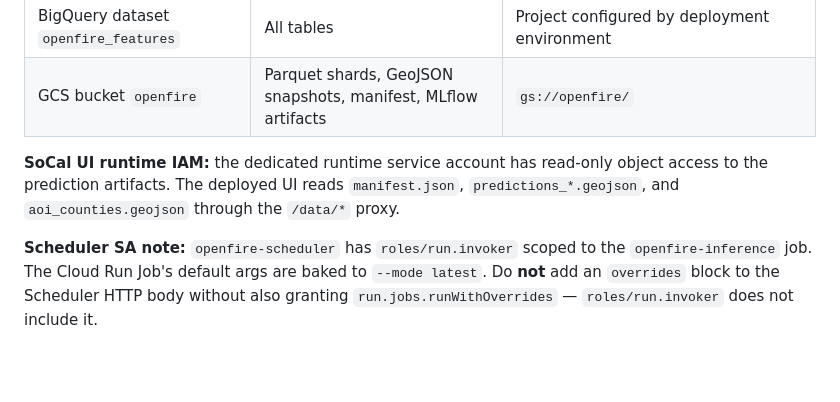
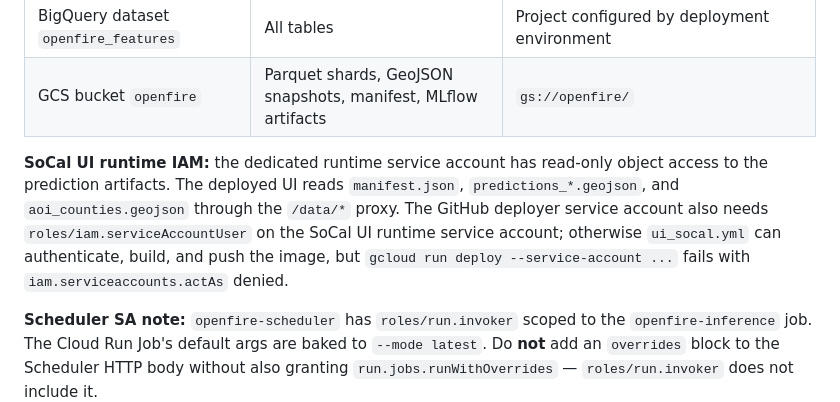
Before and after one commit to tkovalcik/openfire, a Markdown page: docs/ARCHITECTURE.md, the part around the change. Drawn GitHub-style; blank space fills up the shorter version.

```diff
--- a/docs/ARCHITECTURE.md
+++ b/docs/ARCHITECTURE.md
@@ -148,7 +148,7 @@ Static Leaflet map deployed as Cloud Run service `openfire-ui-socal`. A tiny Fas
 | BigQuery dataset `openfire_features` | All tables | Project configured by deployment environment |
 | GCS bucket `openfire` | Parquet shards, GeoJSON snapshots, manifest, MLflow artifacts | `gs://openfire/` |
 
-**SoCal UI runtime IAM:** the dedicated runtime service account has read-only object access to the prediction artifacts. The deployed UI reads `manifest.json`, `predictions_*.geojson`, and `aoi_counties.geojson` through the `/data/*` proxy.
+**SoCal UI runtime IAM:** the dedicated runtime service account has read-only object access to the prediction artifacts. The deployed UI reads `manifest.json`, `predictions_*.geojson`, and `aoi_counties.geojson` through the `/data/*` proxy. The GitHub deployer service account also needs `roles/iam.serviceAccountUser` on the SoCal UI runtime service account; otherwise `ui_socal.yml` can authenticate, build, and push the image, but `gcloud run deploy --service-account ...` fails with `iam.serviceaccounts.actAs` denied.
 
 **Scheduler SA note:** `openfire-scheduler` has `roles/run.invoker` scoped to the `openfire-inference` job. The Cloud Run Job's default args are baked to `--mode latest`. Do **not** add an `overrides` block to the Scheduler HTTP body without also granting `run.jobs.runWithOverrides` — `roles/run.invoker` does not include it.
 
```
Also changed, not shown: README.md (+7 -0 lines).
